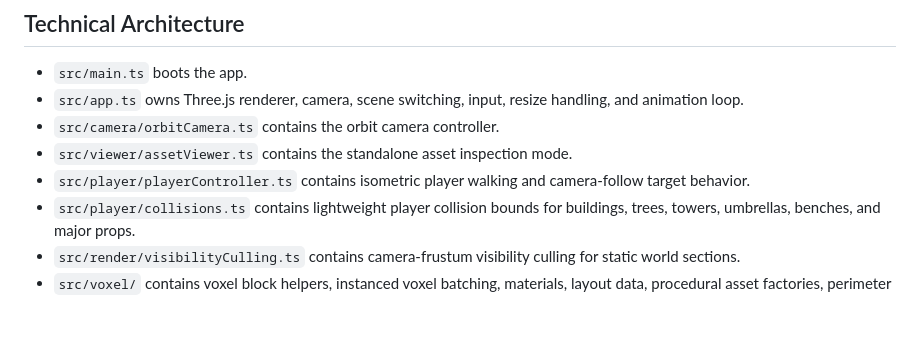
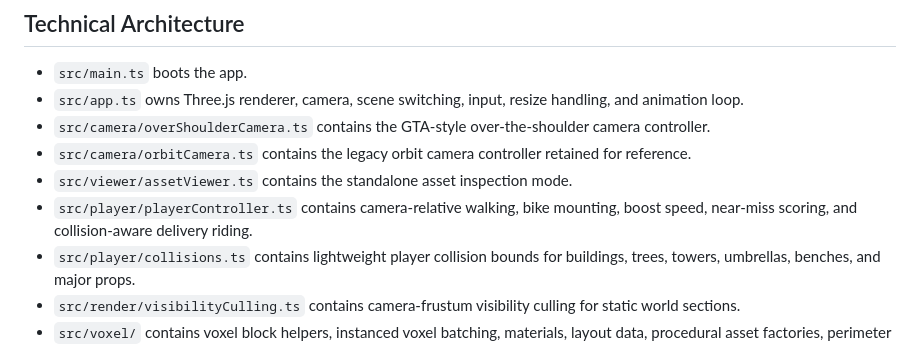
Before and after one commit to resenhadobar/parseweaveSubmission, a Markdown page: GAME_DESIGN_DOCUMENT.md, the part around one of its changes. GitHub-like rendering; blank space fills up the shorter version.

```diff
--- a/GAME_DESIGN_DOCUMENT.md
+++ b/GAME_DESIGN_DOCUMENT.md
@@ -68,9 +71,10 @@ The scene is a sunny coastal neighborhood with:
 
 - `src/main.ts` boots the app.
 - `src/app.ts` owns Three.js renderer, camera, scene switching, input, resize handling, and animation loop.
-- `src/camera/orbitCamera.ts` contains the orbit camera controller.
+- `src/camera/overShoulderCamera.ts` contains the GTA-style over-the-shoulder camera controller.
+- `src/camera/orbitCamera.ts` contains the legacy orbit camera controller retained for reference.
 - `src/viewer/assetViewer.ts` contains the standalone asset inspection mode.
-- `src/player/playerController.ts` contains isometric player walking and camera-follow target behavior.
+- `src/player/playerController.ts` contains camera-relative walking, bike mounting, boost speed, near-miss scoring, and collision-aware delivery riding.
 - `src/player/collisions.ts` contains lightweight player collision bounds for buildings, trees, towers, umbrellas, benches, and major props.
 - `src/render/visibilityCulling.ts` contains camera-frustum visibility culling for static world sections.
 - `src/voxel/` contains voxel block helpers, instanced voxel batching, materials, layout data, procedural asset factories, perimeter scenery, shared character animation, traffic, the beach block scene, and ocean shader.
```
Also changed, not shown: other parts of GAME_DESIGN_DOCUMENT.md (+17 -13 lines).
